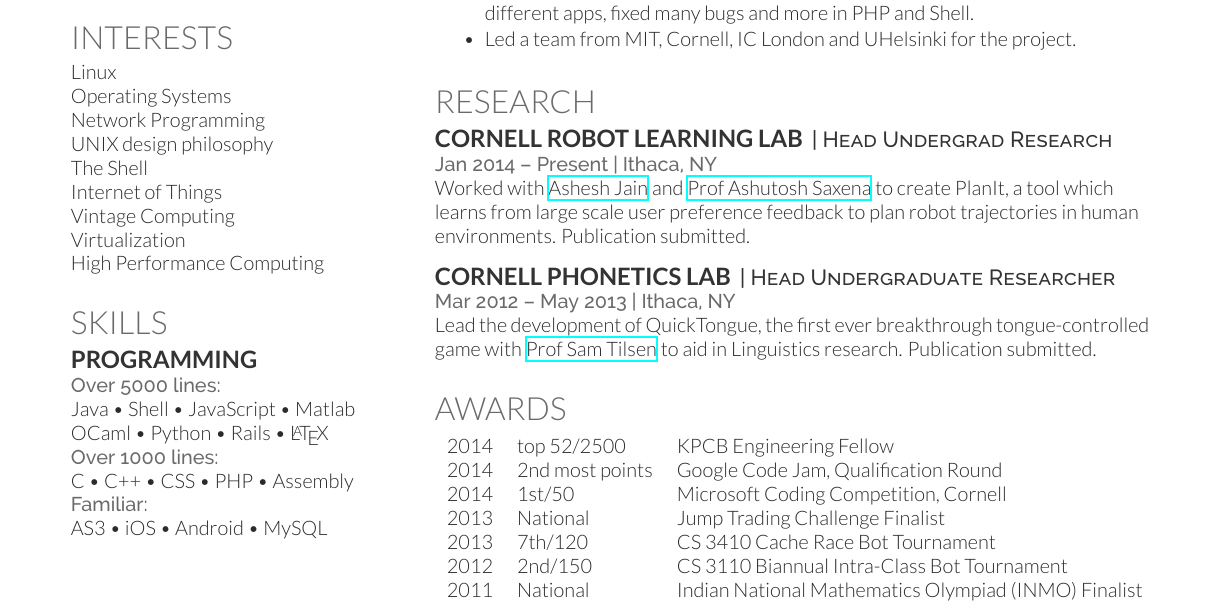
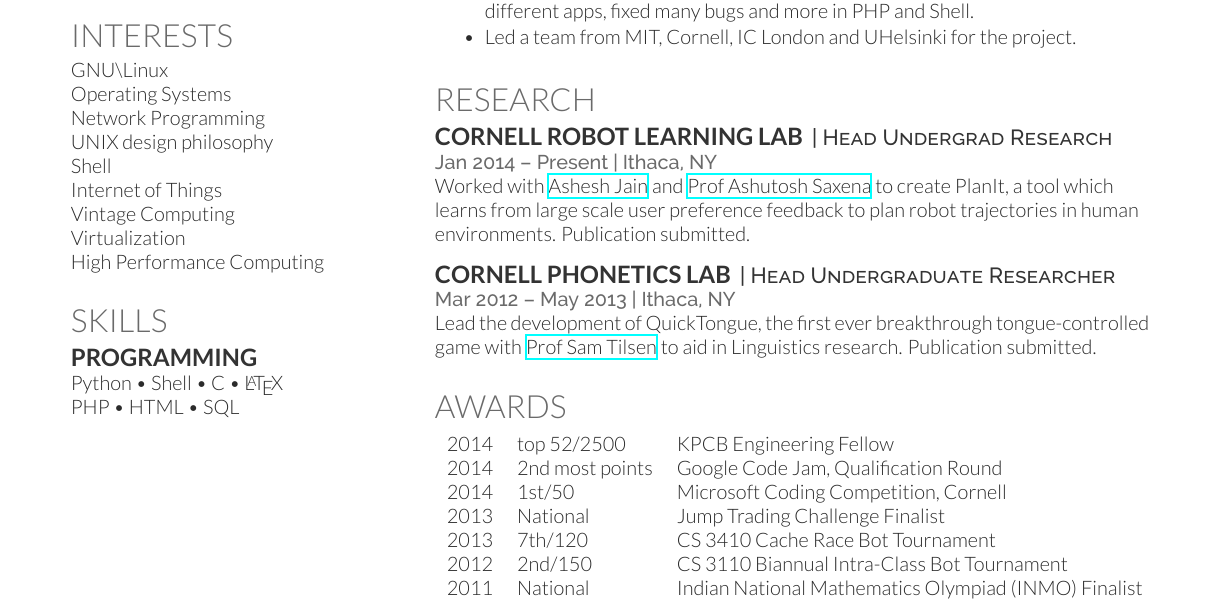
Before and after one commit to karuvally/short_cv, a LaTeX CV (resume_karuvally.tex): part of the page, cut so that both start at the same text. The pictures show the PDF file resume_karuvally.pdf that the author committed with the source.

```diff
--- a/resume_karuvally.tex
+++ b/resume_karuvally.tex
@@ -115,7 +115,7 @@
 %%%%%%%%%%%%%%%%%%%%%%%%%%%%%%%%%%%%%%
 
 \section{Interests}
-Linux \\
+GNU\textbackslash Linux \\
 Operating Systems \\
 Network Programming \\
 UNIX design philosophy \\
@@ -132,13 +132,8 @@
 
 \section{Skills}
 \subsection{Programming}
-\location{Over 5000 lines:}
-Java \textbullet{}   Shell \textbullet{} JavaScript \textbullet{} Matlab \\
-OCaml \textbullet{} Python \textbullet{} Rails \textbullet{} \LaTeX\ \\
-\location{Over 1000 lines:}
-C \textbullet{} C++ \textbullet{} CSS \textbullet{} PHP \textbullet{} Assembly \\
-\location{Familiar:}
-AS3 \textbullet{} iOS \textbullet{} Android \textbullet{} MySQL
+Python \textbullet{} Shell \textbullet{} C \textbullet{} \LaTeX \\
+PHP \textbullet{} HTML \textbullet{} SQL
 \sectionsep
 
 %%%%%%%%%%%%%%%%%%%%%%%%%%%%%%%%%%%%%%
```
Also changed, not shown: resume_karuvally.pdf.
